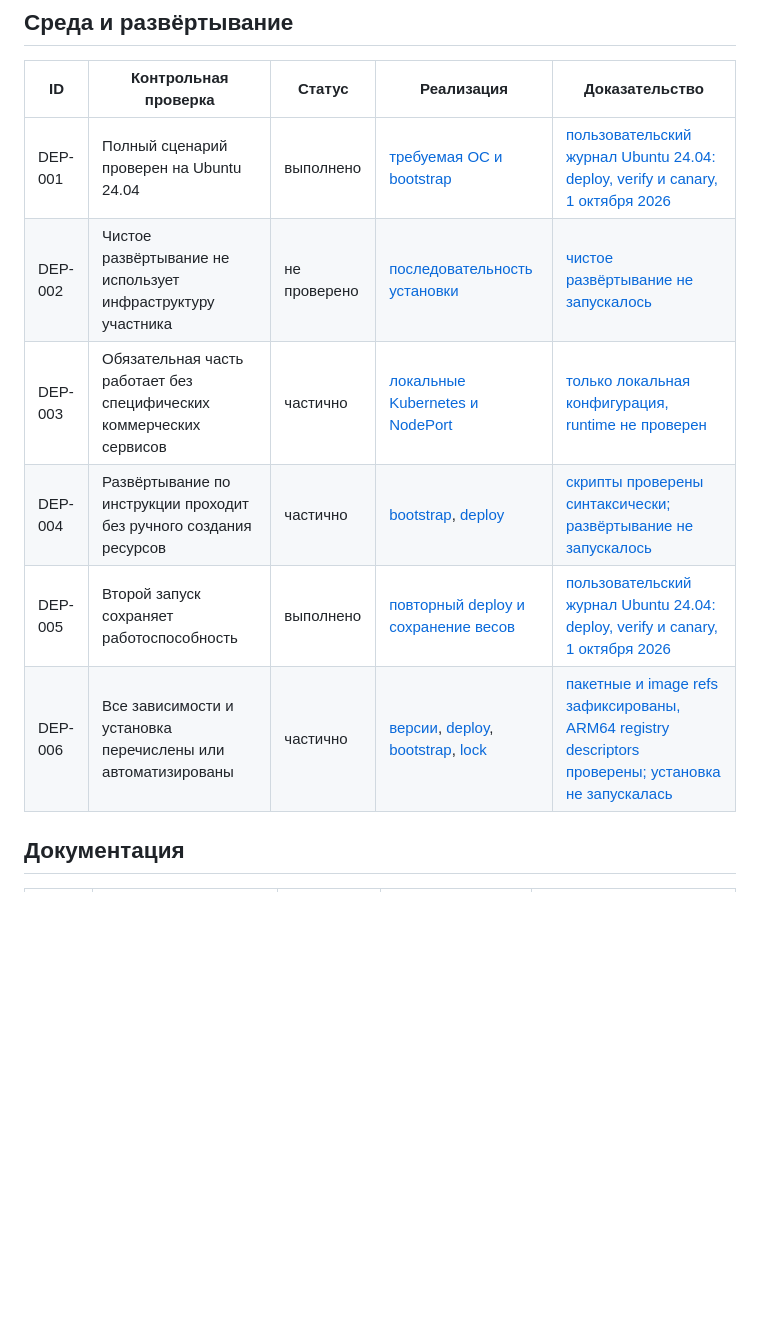
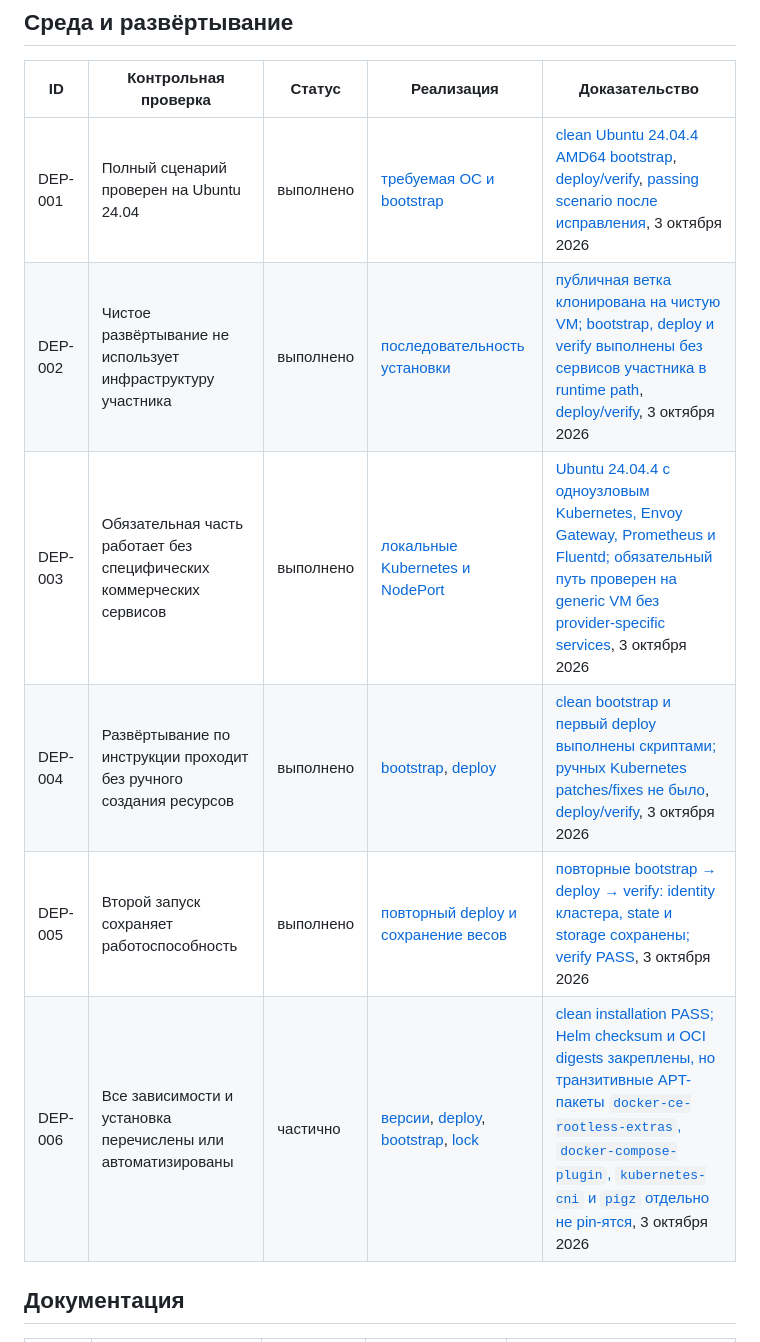
Before and after one commit to kkonstantin08/trafficops, a Markdown page: docs/requirements/06-acceptance.md, the part around one of its changes. Rendered like a GitHub page; blank space fills up the shorter version.

```diff
--- a/docs/requirements/06-acceptance.md
+++ b/docs/requirements/06-acceptance.md
@@ -24,12 +24,12 @@
 
 | ID | Контрольная проверка | Статус | Реализация | Доказательство |
 | --- | --- | --- | --- | --- |
-| DEP-001 | Полный сценарий проверен на Ubuntu 24.04 | выполнено | [требуемая ОС и bootstrap](../../README.md) | [пользовательский журнал Ubuntu 24.04: deploy, verify и canary, 1 октября 2026](../evidence/vm-ubuntu24-2026-10-01.md) |
-| DEP-002 | Чистое развёртывание не использует инфраструктуру участника | не проверено | [последовательность установки](../../README.md) | [чистое развёртывание не запускалось](../evidence/stage1-local-2026-09-30.md) |
-| DEP-003 | Обязательная часть работает без специфических коммерческих сервисов | частично | [локальные Kubernetes и NodePort](../../README.md) | [только локальная конфигурация, runtime не проверен](../evidence/stage1-local-2026-09-30.md) |
-| DEP-004 | Развёртывание по инструкции проходит без ручного создания ресурсов | частично | [bootstrap](../../scripts/bootstrap.sh), [deploy](../../scripts/deploy.sh) | [скрипты проверены синтаксически; развёртывание не запускалось](../evidence/stage1-local-2026-09-30.md) |
-| DEP-005 | Второй запуск сохраняет работоспособность | выполнено | [повторный deploy и сохранение весов](../../scripts/deploy.sh) | [пользовательский журнал Ubuntu 24.04: deploy, verify и canary, 1 октября 2026](../evidence/vm-ubuntu24-2026-10-01.md) |
-| DEP-006 | Все зависимости и установка перечислены или автоматизированы | частично | [версии](../../deploy/versions.env), [deploy](../../scripts/deploy.sh), [bootstrap](../../scripts/bootstrap.sh), [lock](../../requirements.lock) | [пакетные и image refs зафиксированы, ARM64 registry descriptors проверены; установка не запускалась](../evidence/stage2-local-2026-09-30.md) |
+| DEP-001 | Полный сценарий проверен на Ubuntu 24.04 | выполнено | [требуемая ОС и bootstrap](../../README.md) | [clean Ubuntu 24.04.4 AMD64 bootstrap](../evidence/amd64-clean-bootstrap-2026-10-03.md), [deploy/verify](../evidence/amd64-clean-deploy-verify-2026-10-03.md), [passing scenario после исправления](../evidence/amd64-scenario-fix-2026-10-03.md), 3 октября 2026 |
+| DEP-002 | Чистое развёртывание не использует инфраструктуру участника | выполнено | [последовательность установки](../../README.md) | [публичная ветка клонирована на чистую VM; bootstrap, deploy и verify выполнены без сервисов участника в runtime path](../evidence/amd64-clean-bootstrap-2026-10-03.md), [deploy/verify](../evidence/amd64-clean-deploy-verify-2026-10-03.md), 3 октября 2026 |
+| DEP-003 | Обязательная часть работает без специфических коммерческих сервисов | выполнено | [локальные Kubernetes и NodePort](../../README.md) | [Ubuntu 24.04.4 с одноузловым Kubernetes, Envoy Gateway, Prometheus и Fluentd; обязательный путь проверен на generic VM без provider-specific services](../evidence/amd64-clean-deploy-verify-2026-10-03.md), 3 октября 2026 |
+| DEP-004 | Развёртывание по инструкции проходит без ручного создания ресурсов | выполнено | [bootstrap](../../scripts/bootstrap.sh), [deploy](../../scripts/deploy.sh) | [clean bootstrap и первый deploy выполнены скриптами; ручных Kubernetes patches/fixes не было](../evidence/amd64-clean-bootstrap-2026-10-03.md), [deploy/verify](../evidence/amd64-clean-deploy-verify-2026-10-03.md), 3 октября 2026 |
+| DEP-005 | Второй запуск сохраняет работоспособность | выполнено | [повторный deploy и сохранение весов](../../scripts/deploy.sh) | [повторные bootstrap → deploy → verify: identity кластера, state и storage сохранены; verify PASS](../evidence/amd64-idempotence-2026-10-03.md), 3 октября 2026 |
+| DEP-006 | Все зависимости и установка перечислены или автоматизированы | частично | [версии](../../deploy/versions.env), [deploy](../../scripts/deploy.sh), [bootstrap](../../scripts/bootstrap.sh), [lock](../../requirements.lock) | [clean installation PASS; Helm checksum и OCI digests закреплены, но транзитивные APT-пакеты `docker-ce-rootless-extras`, `docker-compose-plugin`, `kubernetes-cni` и `pigz` отдельно не pin-ятся](../evidence/amd64-clean-bootstrap-2026-10-03.md), 3 октября 2026 |
 
 ## Документация
 
```
Also changed, not shown: other parts of docs/requirements/06-acceptance.md (+32 -26 lines).
